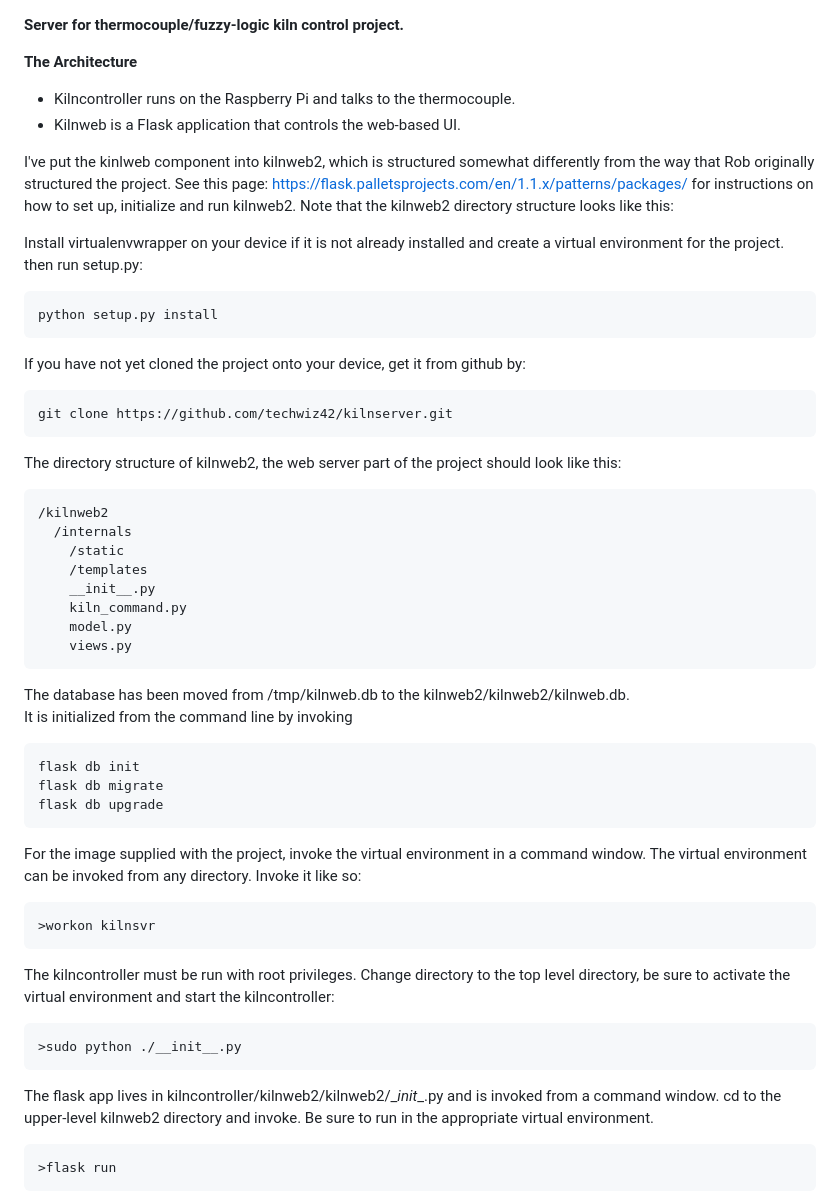
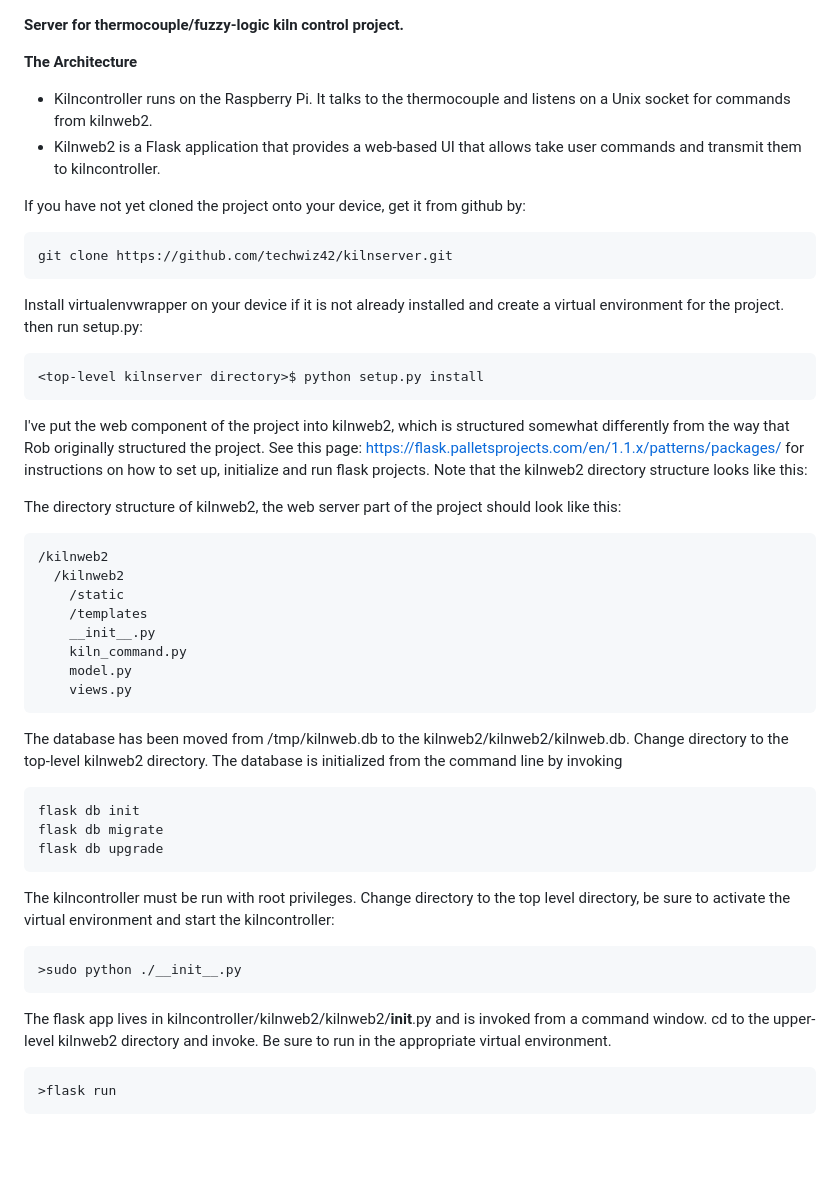
Before and after one commit to techwiz42/kilnserver, a Markdown page: README.md, the part around the change. Rendered like a GitHub page; blank space fills up the shorter version.

Commit message:
Update README.md
Update README to reflect current reality.

```diff
--- a/README.md
+++ b/README.md
@@ -1,20 +1,8 @@
 **Server for thermocouple/fuzzy-logic kiln control project.**
 
 **The Architecture**
-* Kilncontroller runs on the Raspberry Pi and talks to the thermocouple.
-* Kilnweb is a Flask application that controls the web-based UI.
-
-I've put the kinlweb component into kilnweb2, which is structured somewhat differently from the way that
-Rob originally structured the project.
-See this page: https://flask.palletsprojects.com/en/1.1.x/patterns/packages/ for instructions on how to
-set up, initialize and run kilnweb2.  Note that the kilnweb2 directory structure looks like this:
-
-Install virtualenvwrapper on your device if it is not already installed and create a virtual environment for the project.
-then run setup.py:
-
-~~~
-python setup.py install
-~~~
+* Kilncontroller runs on the Raspberry Pi. It talks to the thermocouple and listens on a Unix socket for commands from kilnweb2.
+* Kilnweb2 is a Flask application that provides a web-based UI that allows take user commands and transmit them to kilncontroller.
 
 If you have not yet cloned the project onto your device, get it from github by:
 
@@ -22,11 +10,23 @@ If you have not yet cloned the project onto your device, get it from github by:
 git clone https://github.com/techwiz42/kilnserver.git
 ~~~
 
+Install virtualenvwrapper on your device if it is not already installed and create a virtual environment for the project.
+then run setup.py:
+
+~~~
+<top-level kilnserver directory>$ python setup.py install
+~~~
+
+I've put the web component of the project into kilnweb2, which is structured somewhat differently from the way that
+Rob originally structured the project.
+See this page: https://flask.palletsprojects.com/en/1.1.x/patterns/packages/ for instructions on how to
+set up, initialize and run flask projects.  Note that the kilnweb2 directory structure looks like this:
+
 The directory structure of kilnweb2, the web server part of the project should look like this:
 
 ~~~
 /kilnweb2
-  /internals
+  /kilnweb2
     /static
     /templates
     __init__.py
@@ -36,17 +36,12 @@ The directory structure of kilnweb2, the web server part of the project should l
 ~~~
 
 The database has been moved from /tmp/kilnweb.db to the kilnweb2/kilnweb2/kilnweb.db.
-It is initialized from the command line by invoking
+Change directory to the top-level kilnweb2 directory.
+The database is initialized from the command line by invoking
 ~~~
 flask db init
 flask db migrate
 flask db upgrade
-~~~
-
-For the image supplied with the project, invoke the virtual environment in a command window. The virtual environment can be invoked from any directory. Invoke it like so:
-
-~~~
->workon kilnsvr
 ~~~
 
 The kilncontroller must be run with root privileges. Change directory to the top level directory, be sure to activate the virtual environment and start the kilncontroller:
@@ -55,7 +50,7 @@ The kilncontroller must be run with root privileges. Change directory to the top
 >sudo python ./__init__.py
 ~~~
 
-The flask app lives in kilncontroller/kilnweb2/kilnweb2/\__init__.py and is invoked from a command window.  cd to the upper-level
+The flask app lives in kilncontroller/kilnweb2/kilnweb2/__init__.py and is invoked from a command window.  cd to the upper-level
 kilnweb2 directory and invoke. Be sure to run in the appropriate virtual environment.
 
 ~~~
```
